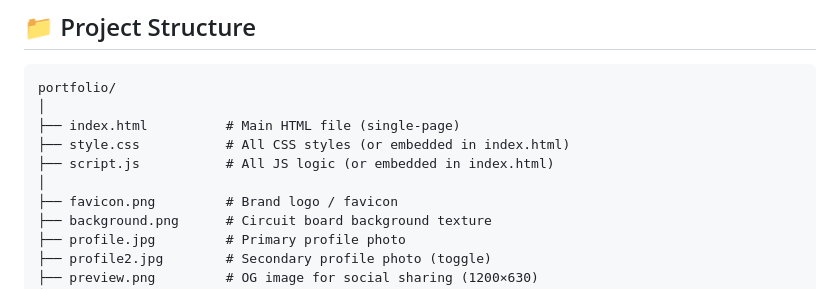
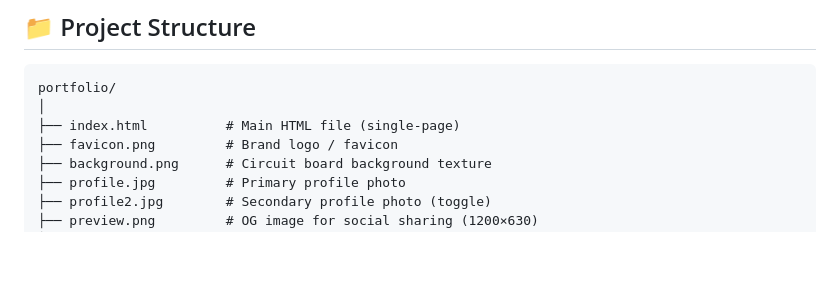
Before and after one commit to star123-lead/portfolio2, a Markdown page: README.md, the part around the change. GitHub-like rendering; blank space fills up the shorter version.

```diff
--- a/README.md
+++ b/README.md
@@ -64,9 +64,6 @@ The portfolio showcases featured projects, technical skills, and contact channel
 portfolio/
 │
 ├── index.html          # Main HTML file (single-page)
-├── style.css           # All CSS styles (or embedded in index.html)
-├── script.js           # All JS logic (or embedded in index.html)
-│
 ├── favicon.png         # Brand logo / favicon
 ├── background.png      # Circuit board background texture
 ├── profile.jpg         # Primary profile photo
```
